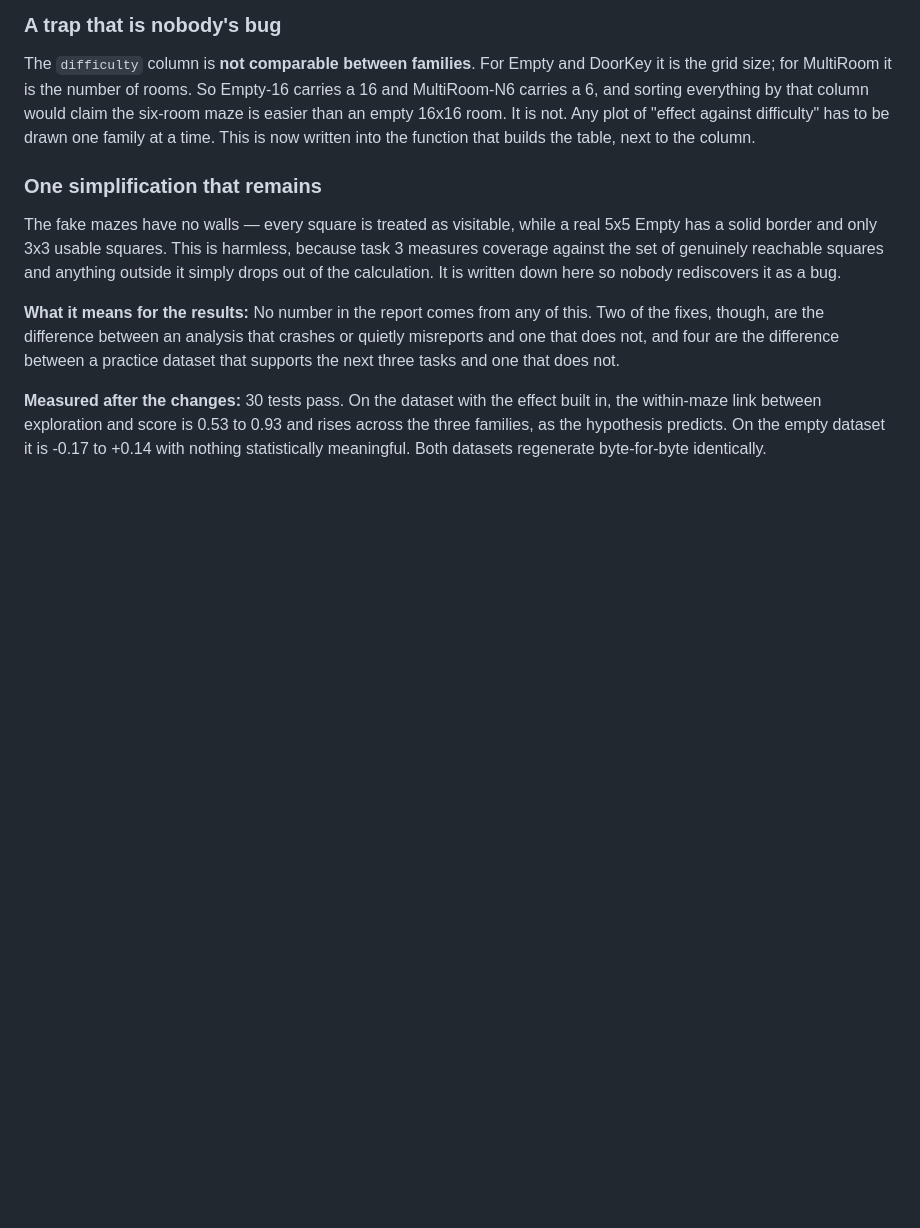
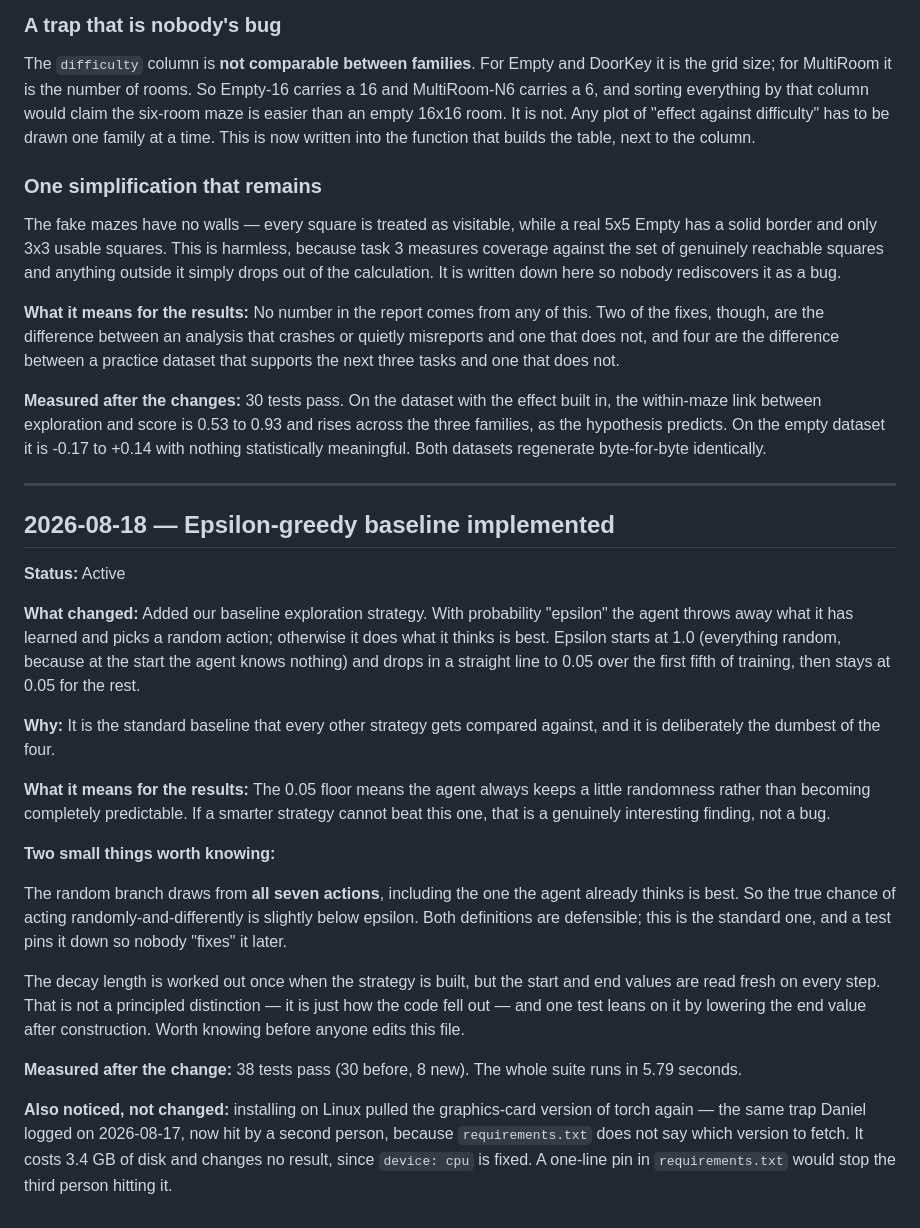
Before and after one commit to samuelkos17/rl-project, a Markdown page: docs/decision_log.md, the part around the change. Rendered like a GitHub page; blank space fills up the shorter version.

Commit message:
docs: log the epsilon-greedy baseline and its two quirks

```diff
--- a/docs/decision_log.md
+++ b/docs/decision_log.md
@@ -646,3 +646,44 @@ built in, the within-maze link between exploration and score is 0.53 to 0.93 and
 rises across the three families, as the hypothesis predicts. On the empty
 dataset it is -0.17 to +0.14 with nothing statistically meaningful. Both
 datasets regenerate byte-for-byte identically.
+
+---
+
+## 2026-08-18 — Epsilon-greedy baseline implemented
+
+**Status:** Active
+
+**What changed:** Added our baseline exploration strategy. With probability
+"epsilon" the agent throws away what it has learned and picks a random action;
+otherwise it does what it thinks is best. Epsilon starts at 1.0 (everything
+random, because at the start the agent knows nothing) and drops in a straight
+line to 0.05 over the first fifth of training, then stays at 0.05 for the rest.
+
+**Why:** It is the standard baseline that every other strategy gets compared
+against, and it is deliberately the dumbest of the four.
+
+**What it means for the results:** The 0.05 floor means the agent always keeps a
+little randomness rather than becoming completely predictable. If a smarter
+strategy cannot beat this one, that is a genuinely interesting finding, not a
+bug.
+
+**Two small things worth knowing:**
+
+The random branch draws from **all seven actions**, including the one the agent
+already thinks is best. So the true chance of acting randomly-and-differently is
+slightly below epsilon. Both definitions are defensible; this is the standard
+one, and a test pins it down so nobody "fixes" it later.
+
+The decay length is worked out once when the strategy is built, but the start and
+end values are read fresh on every step. That is not a principled distinction —
+it is just how the code fell out — and one test leans on it by lowering the end
+value after construction. Worth knowing before anyone edits this file.
+
+**Measured after the change:** 38 tests pass (30 before, 8 new). The whole suite
+runs in 5.79 seconds.
+
+**Also noticed, not changed:** installing on Linux pulled the graphics-card
+version of torch again — the same trap Daniel logged on 2026-08-17, now hit by a
+second person, because `requirements.txt` does not say which version to fetch.
+It costs 3.4 GB of disk and changes no result, since `device: cpu` is fixed. A
+one-line pin in `requirements.txt` would stop the third person hitting it.
```
Also changed, not shown: implementation_plan/STATUS.md (+4 -2 lines), implementation_plan/max/01-epsilon-greedy.md (+6 -6 lines).
